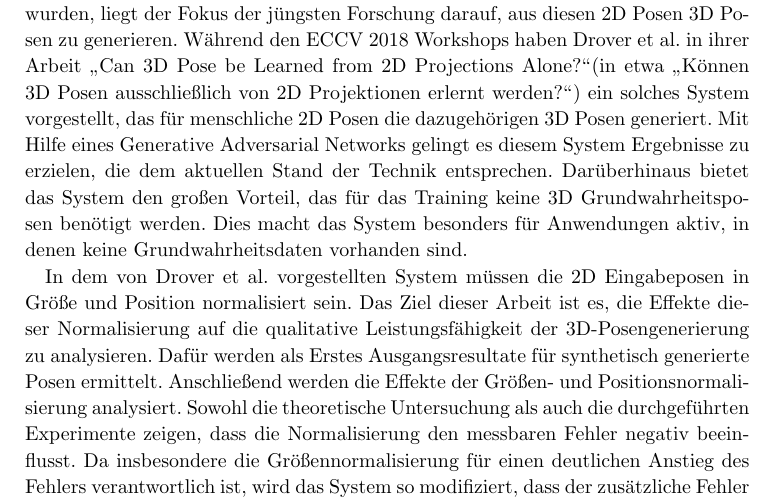
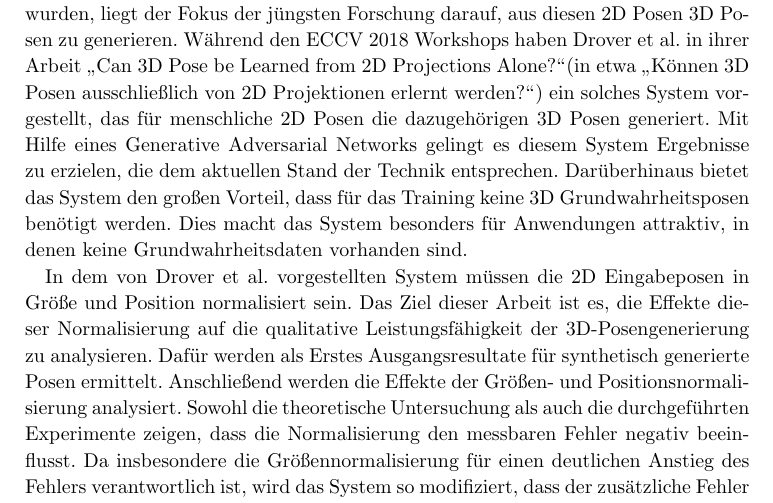
Before and after one commit to NKlug/thesis-3d-pose-gan, a LaTeX document (main.tex, which reads chapters/abstract.tex): part of page 4 of 42, cut so that both start at the same text. Compiled offline with pdfLaTeX; an older LaTeX class or package is replaced by its successor; TikZ figures are drawn from their code, not taken from saved files.

Commit message:
Fix typos in German abstract

```diff
--- a/chapters/abstract.tex
+++ b/chapters/abstract.tex
@@ -23,8 +23,8 @@
 	Da in den letzten Jahren leistungsstarke 2D Posenerkennungssysteme entwickelt wurden, liegt der Fokus der jüngsten Forschung darauf, aus diesen 2D Posen 3D Posen zu generieren.
 	Während den ECCV 2018 Workshops haben Drover et al. in ihrer Arbeit \glqq Can 3D Pose be Learned from 2D Projections Alone?\grqq (in etwa \glqq Können 3D Posen ausschließlich von 2D Projektionen erlernt werden?\grqq) ein solches System vorgestellt, das für menschliche 2D Posen die dazugehörigen 3D Posen generiert.
 	Mit Hilfe eines Generative Adversarial Networks gelingt es diesem System Ergebnisse zu erzielen, die dem aktuellen Stand der Technik entsprechen.
-	Darüberhinaus bietet das System den großen Vorteil, das für das Training keine 3D Grundwahrheitsposen benötigt werden.
-	Dies macht das System besonders für Anwendungen aktiv, in denen keine Grundwahrheitsdaten vorhanden sind.
+	Darüberhinaus bietet das System den großen Vorteil, dass für das Training keine 3D Grundwahrheitsposen benötigt werden.
+	Dies macht das System besonders für Anwendungen attraktiv, in denen keine Grundwahrheitsdaten vorhanden sind.
 
 	In dem von Drover et al. vorgestellten System müssen die 2D Eingabeposen in Größe und Position normalisiert sein.
 	Das Ziel dieser Arbeit ist es, die Effekte dieser Normalisierung auf die qualitative Leistungsfähigkeit der 3D-Posengenerierung zu analysieren.
```
